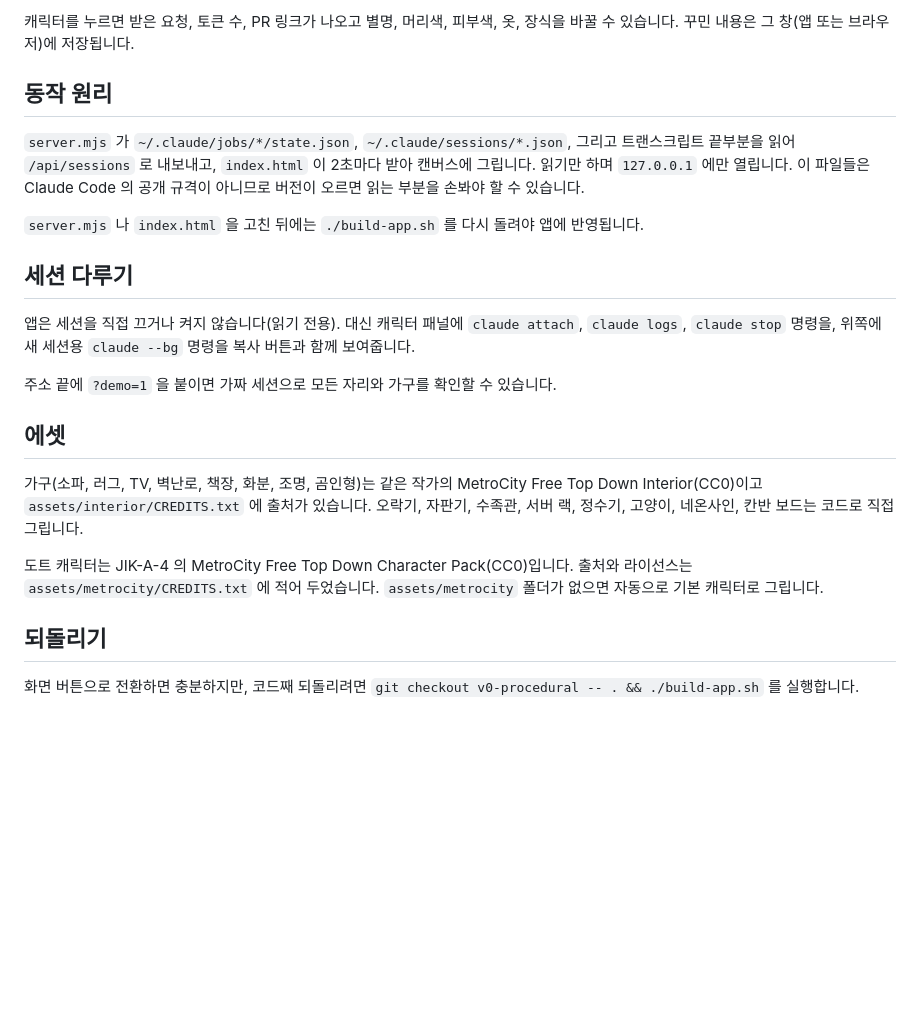
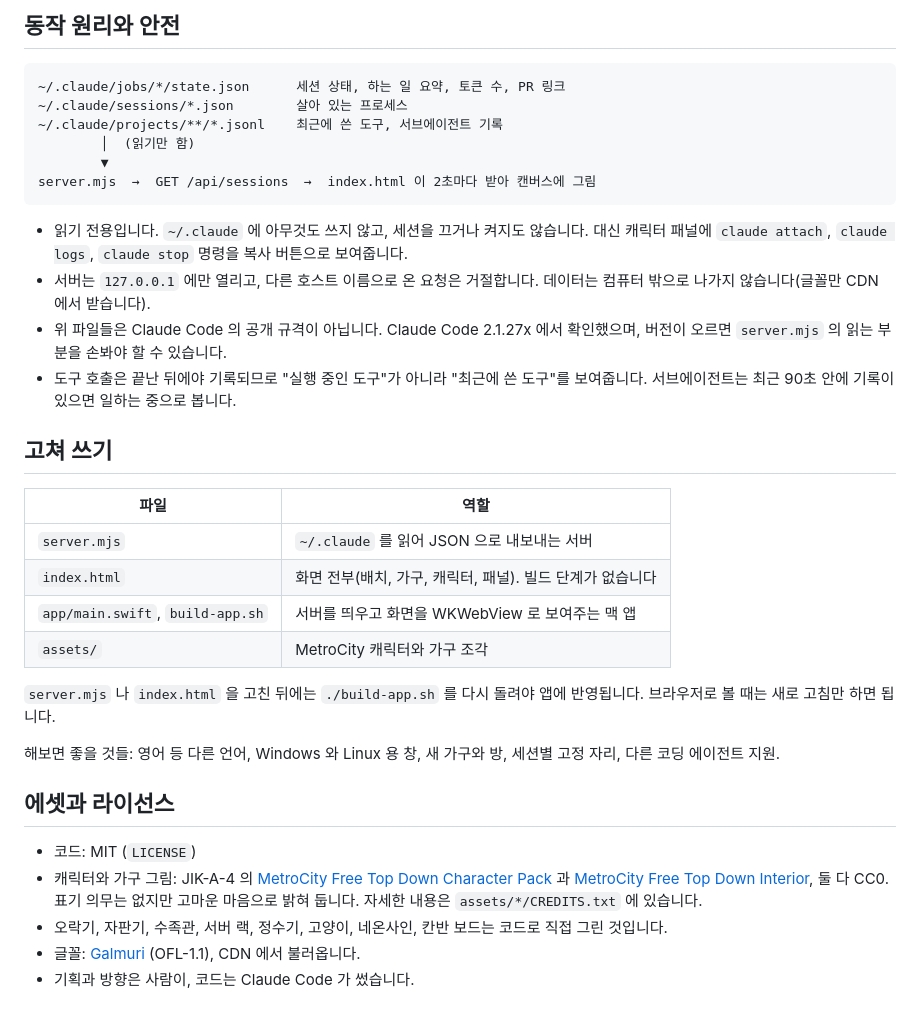
Before and after one commit to unknownstarter/dropdown-town, a Markdown page: README.md, the part around one of its changes. Rendered like a GitHub page; blank space fills up the shorter version.

````diff
--- a/README.md
+++ b/README.md
@@ -23,24 +52,37 @@
 
-캐릭터를 누르면 받은 요청, 토큰 수, PR 링크가 나오고 별명, 머리색, 피부색, 옷, 장식을 바꿀 수 있습니다. 꾸민 내용은 그 창(앱 또는 브라우저)에 저장됩니다.
+## 동작 원리와 안전
 
-## 동작 원리
+```
+~/.claude/jobs/*/state.json      세션 상태, 하는 일 요약, 토큰 수, PR 링크
+~/.claude/sessions/*.json        살아 있는 프로세스
+~/.claude/projects/**/*.jsonl    최근에 쓴 도구, 서브에이전트 기록
+        │  (읽기만 함)
+        ▼
+server.mjs  →  GET /api/sessions  →  index.html 이 2초마다 받아 캔버스에 그림
+```
 
-`server.mjs` 가 `~/.claude/jobs/*/state.json`, `~/.claude/sessions/*.json`, 그리고 트랜스크립트 끝부분을 읽어 `/api/sessions` 로 내보내고, `index.html` 이 2초마다 받아 캔버스에 그립니다. 읽기만 하며 `127.0.0.1` 에만 열립니다. 이 파일들은 Claude Code 의 공개 규격이 아니므로 버전이 오르면 읽는 부분을 손봐야 할 수 있습니다.
+- 읽기 전용입니다. `~/.claude` 에 아무것도 쓰지 않고, 세션을 끄거나 켜지도 않습니다. 대신 캐릭터 패널에 `claude attach`, `claude logs`, `claude stop` 명령을 복사 버튼으로 보여줍니다.
+- 서버는 `127.0.0.1` 에만 열리고, 다른 호스트 이름으로 온 요청은 거절합니다. 데이터는 컴퓨터 밖으로 나가지 않습니다(글꼴만 CDN 에서 받습니다).
+- 위 파일들은 Claude Code 의 공개 규격이 아닙니다. Claude Code 2.1.27x 에서 확인했으며, 버전이 오르면 `server.mjs` 의 읽는 부분을 손봐야 할 수 있습니다.
+- 도구 호출은 끝난 뒤에야 기록되므로 "실행 중인 도구"가 아니라 "최근에 쓴 도구"를 보여줍니다. 서브에이전트는 최근 90초 안에 기록이 있으면 일하는 중으로 봅니다.
 
-`server.mjs` 나 `index.html` 을 고친 뒤에는 `./build-app.sh` 를 다시 돌려야 앱에 반영됩니다.
+## 고쳐 쓰기
 
-## 세션 다루기
+| 파일 | 역할 |
+| --- | --- |
+| `server.mjs` | `~/.claude` 를 읽어 JSON 으로 내보내는 서버 |
+| `index.html` | 화면 전부(배치, 가구, 캐릭터, 패널). 빌드 단계가 없습니다 |
+| `app/main.swift`, `build-app.sh` | 서버를 띄우고 화면을 WKWebView 로 보여주는 맥 앱 |
+| `assets/` | MetroCity 캐릭터와 가구 조각 |
 
-앱은 세션을 직접 끄거나 켜지 않습니다(읽기 전용). 대신 캐릭터 패널에 `claude attach`, `claude logs`, `claude stop` 명령을, 위쪽에 새 세션용 `claude --bg` 명령을 복사 버튼과 함께 보여줍니다.
+`server.mjs` 나 `index.html` 을 고친 뒤에는 `./build-app.sh` 를 다시 돌려야 앱에 반영됩니다. 브라우저로 볼 때는 새로 고침만 하면 됩니다.
 
-주소 끝에 `?demo=1` 을 붙이면 가짜 세션으로 모든 자리와 가구를 확인할 수 있습니다.
+해보면 좋을 것들: 영어 등 다른 언어, Windows 와 Linux 용 창, 새 가구와 방, 세션별 고정 자리, 다른 코딩 에이전트 지원.
 
-## 에셋
+## 에셋과 라이선스
 
-가구(소파, 러그, TV, 벽난로, 책장, 화분, 조명, 곰인형)는 같은 작가의 MetroCity Free Top Down Interior(CC0)이고 `assets/interior/CREDITS.txt` 에 출처가 있습니다. 오락기, 자판기, 수족관, 서버 랙, 정수기, 고양이, 네온사인, 칸반 보드는 코드로 직접 그립니다.
-
-도트 캐릭터는 JIK-A-4 의 MetroCity Free Top Down Character Pack(CC0)입니다. 출처와 라이선스는 `assets/metrocity/CREDITS.txt` 에 적어 두었습니다. `assets/metrocity` 폴더가 없으면 자동으로 기본 캐릭터로 그립니다.
-
-## 되돌리기
-
-화면 버튼으로 전환하면 충분하지만, 코드째 되돌리려면 `git checkout v0-procedural -- . && ./build-app.sh` 를 실행합니다.
+- 코드: MIT (`LICENSE`)
+- 캐릭터와 가구 그림: JIK-A-4 의 [MetroCity Free Top Down Character Pack](https://jik-a-4.itch.io/metrocity-free-topdown-character-pack) 과 [MetroCity Free Top Down Interior](https://jik-a-4.itch.io/metrocity), 둘 다 CC0. 표기 의무는 없지만 고마운 마음으로 밝혀 둡니다. 자세한 내용은 `assets/*/CREDITS.txt` 에 있습니다.
+- 오락기, 자판기, 수족관, 서버 랙, 정수기, 고양이, 네온사인, 칸반 보드는 코드로 직접 그린 것입니다.
+- 글꼴: [Galmuri](https://github.com/quiple/galmuri) (OFL-1.1), CDN 에서 불러옵니다.
+- 기획과 방향은 사람이, 코드는 Claude Code 가 썼습니다.
````
Also changed, not shown: other parts of README.md (+37 -8 lines), docs/screenshot.png (added), 2 other files.
